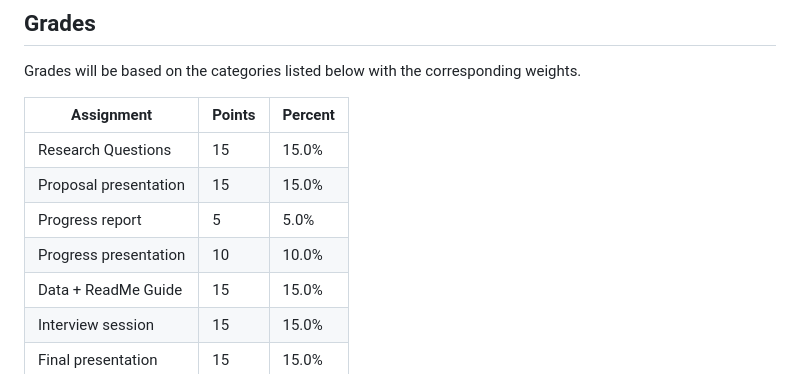
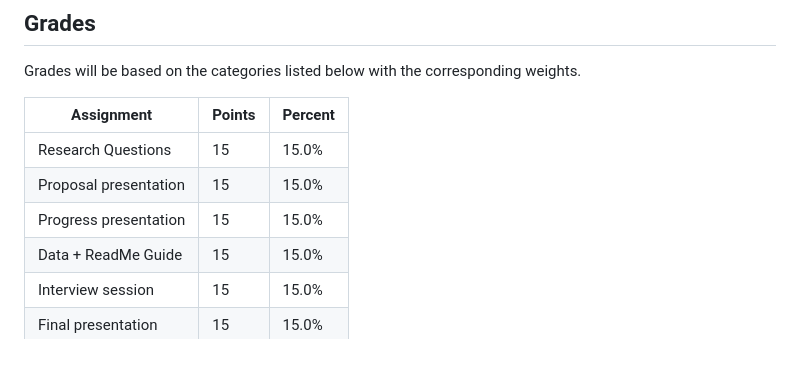
Before and after one commit to ernbilen/Data400_Fall24, a Markdown page: README.md, the part around the change. Drawn GitHub-style.

```diff
--- a/README.md
+++ b/README.md
@@ -41,8 +41,7 @@ Assignment                   | Points |   Percent  |
 -----------------------------|--------|------------|
 Research Questions  				 |   15   |		 15.0%   |
 Proposal presentation				 |   15   |		 15.0%	 |
-Progress report			 			   |    5   |		  5.0%	 |
-Progress presentation        |   10   |		 10.0%	 |
+Progress presentation        |   15   |		 15.0%	 |
 Data + ReadMe Guide          |   15   |		 15.0%	 |
 Interview session               |   15   |		 15.0%	 |
 Final presentation           |   15   |		 15.0%	 |
```
